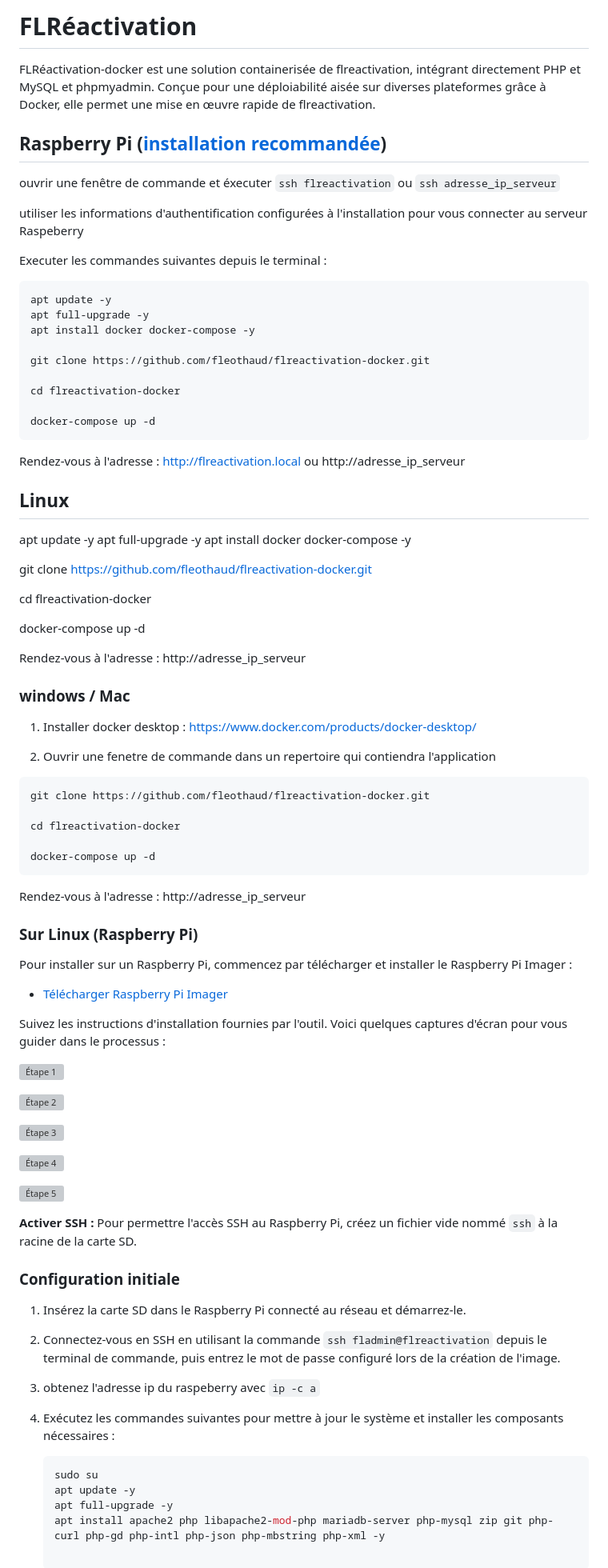
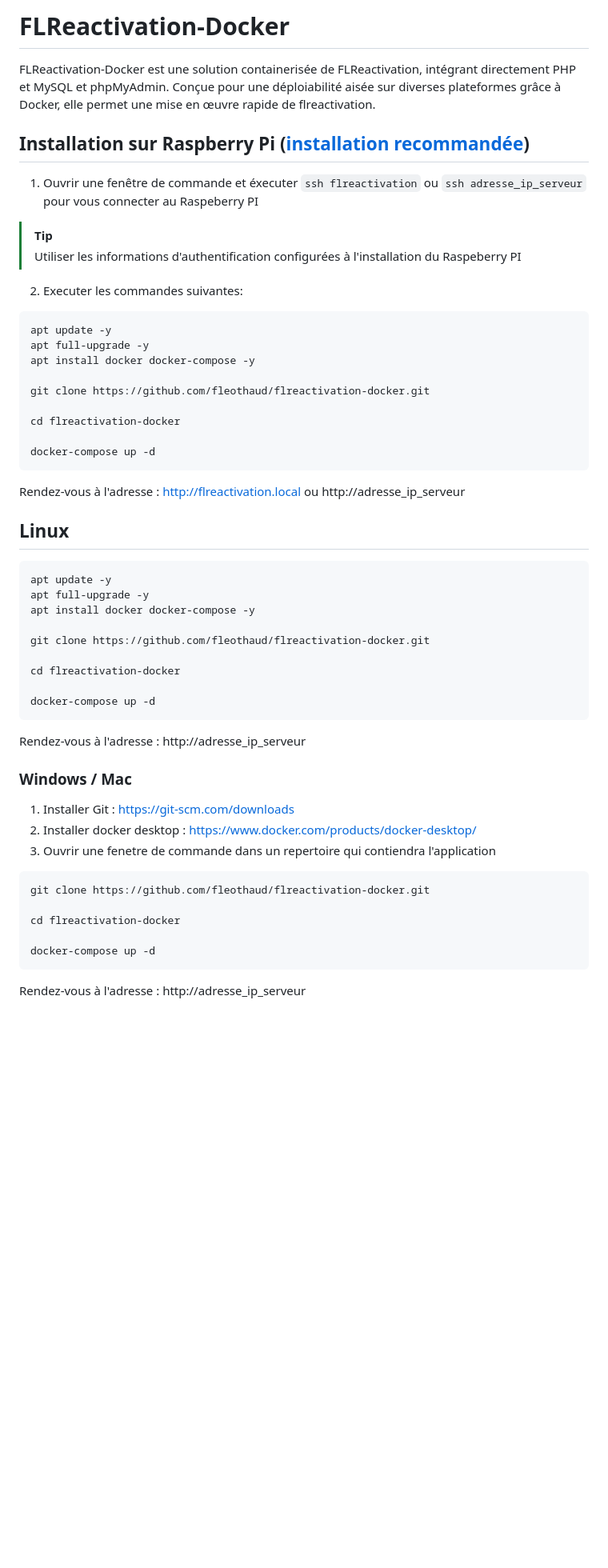
Before and after one commit to fleothaud/flreactivation-docker, a Markdown page: README.md, the part around the change printed below. Shown: that part at 80% size. Drawn GitHub-style; blank space fills up the shorter version; grey boxes are pictures that could not be loaded.

````diff
--- a/README.md
+++ b/README.md
@@ -1,13 +1,13 @@
-# FLRéactivation
+# FLReactivation-Docker
 
-FLRéactivation-docker est une solution containerisée de flreactivation, intégrant directement PHP et MySQL et phpmyadmin. Conçue pour une déploiabilité aisée sur diverses plateformes grâce à Docker, elle permet une mise en œuvre rapide de flreactivation.
+FLReactivation-Docker est une solution containerisée de FLReactivation, intégrant directement PHP et MySQL et phpMyAdmin. Conçue pour une déploiabilité aisée sur diverses plateformes grâce à Docker, elle permet une mise en œuvre rapide de flreactivation.
 
-## Raspberry Pi ([installation recommandée](Raspeberry.md))
-ouvrir une fenêtre de commande et éxecuter `ssh flreactivation` ou `ssh adresse_ip_serveur`
+## Installation sur Raspberry Pi ([installation recommandée](Raspeberry.md))
+1. Ouvrir une fenêtre de commande et éxecuter `ssh flreactivation` ou `ssh adresse_ip_serveur` pour vous connecter au Raspeberry PI
+> [!TIP]
+> Utiliser les informations d'authentification configurées à l'installation du Raspeberry PI
 
-utiliser les informations d'authentification configurées à l'installation pour vous connecter au serveur Raspeberry
-
-Executer les commandes suivantes depuis le terminal :
+2. Executer les commandes suivantes:
 
 ``` bash
 apt update -y
@@ -20,10 +20,12 @@ cd flreactivation-docker
 
 docker-compose up -d
 ```
+
 Rendez-vous à l'adresse : http://flreactivation.local ou http://adresse_ip_serveur
 
 ## Linux
 
+```
 apt update -y
 apt full-upgrade -y
 apt install docker docker-compose -y
@@ -33,13 +35,14 @@ git clone https://github.com/fleothaud/flreactivation-docker.git
 cd flreactivation-docker
 
 docker-compose up -d
+```
 
 Rendez-vous à l'adresse :  http://adresse_ip_serveur
 
-### windows / Mac
-1. Installer docker desktop : https://www.docker.com/products/docker-desktop/
-
-2. Ouvrir une fenetre de commande dans un repertoire qui contiendra l'application
+### Windows / Mac
+1. Installer Git : https://git-scm.com/downloads
+2. Installer docker desktop : https://www.docker.com/products/docker-desktop/
+3. Ouvrir une fenetre de commande dans un repertoire qui contiendra l'application
 
 ```
 git clone https://github.com/fleothaud/flreactivation-docker.git
@@ -53,38 +56,3 @@ Rendez-vous à l'adresse : http://adresse_ip_serveur
 
 
 
-### Sur Linux (Raspberry Pi)
-
-Pour installer sur un Raspberry Pi, commencez par télécharger et installer le Raspberry Pi Imager :
-
-- [Télécharger Raspberry Pi Imager](https://www.raspberrypi.com/software/)
-
-Suivez les instructions d'installation fournies par l'outil. Voici quelques captures d'écran pour vous guider dans le processus :
-
-![Étape 1](https://github.com/fleothaud/flreactivation/assets/16253157/3bff484e-0992-48ca-816d-ce103b9099b0)
-
-![Étape 2](https://github.com/fleothaud/flreactivation/assets/16253157/403e2b73-c5c4-4acf-ab08-e8966531fa2d)
-
-![Étape 3](https://github.com/fleothaud/flreactivation/assets/16253157/448d9662-84c4-4012-b2d9-7ae1c2424434)
-
-![Étape 4](https://github.com/fleothaud/flreactivation/assets/16253157/e0f3e082-a477-4e2e-b6de-99cb6dc777b7)
-
-![Étape 5](https://github.com/fleothaud/flreactivation/assets/16253157/e0fdcde4-e93a-4dfc-9287-34570162059c)
-
-**Activer SSH :** Pour permettre l'accès SSH au Raspberry Pi, créez un fichier vide nommé `ssh` à la racine de la carte SD.
-
-### Configuration initiale
-
-1. Insérez la carte SD dans le Raspberry Pi connecté au réseau et démarrez-le.
-2. Connectez-vous en SSH en utilisant la commande `ssh fladmin@flreactivation` depuis le terminal de commande, puis entrez le mot de passe configuré lors de la création de l'image.
-3. obtenez l'adresse ip du raspeberry avec `ip -c a`
-4. Exécutez les commandes suivantes pour mettre à jour le système et installer les composants nécessaires :
-
-   ```bash
-   sudo su
-   apt update -y
-   apt full-upgrade -y
-   apt install apache2 php libapache2-mod-php mariadb-server php-mysql zip git php-curl php-gd php-intl php-json php-mbstring php-xml -y
-
-   ```
-
````
Also changed, not shown: other parts of README.md (+0 -91 lines).
